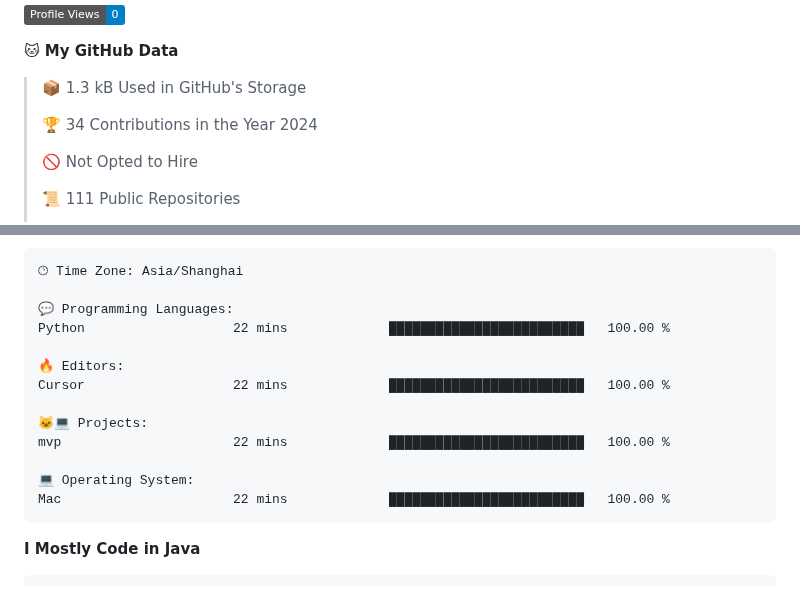
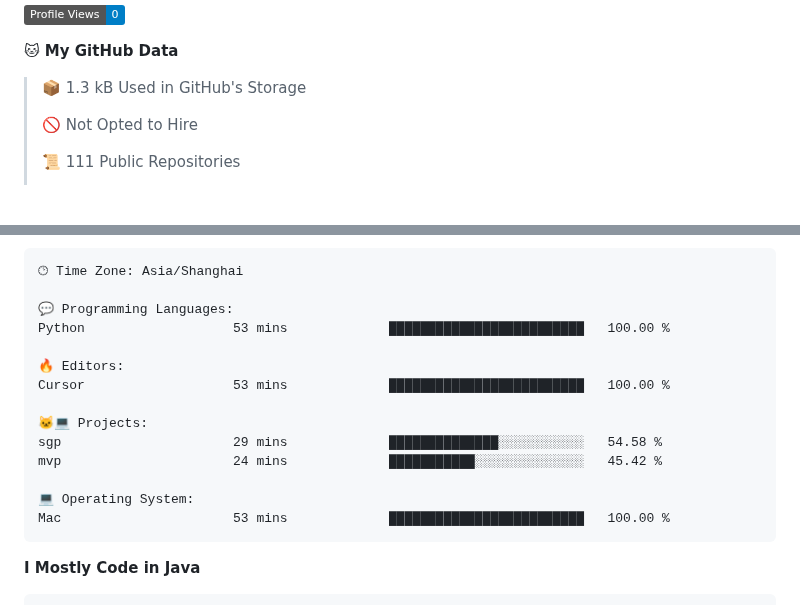
Before and after one commit to alloevil/alloevil, a Markdown page: README.md, 2 parts joined by grey strips. Rendered like a GitHub page; badges without logos; blank space fills up the shorter version.

Commit message:
Updated with Dev Metrics

````diff
--- a/README.md
+++ b/README.md
@@ -43,8 +43,6 @@ Here are some ideas to get you started:
 **🐱 My GitHub Data**
 
 > 📦 1.3 kB Used in GitHub's Storage
- >
-> 🏆 34 Contributions in the Year 2024
  >
 > 🚫 Not Opted to Hire
  >
@@ -79,16 +77,17 @@ Sunday                   0 commits           ░░░░░░░░░░░
 🕑︎ Time Zone: Asia/Shanghai
 
 💬 Programming Languages:
-Python                   22 mins             █████████████████████████   100.00 %
+Python                   53 mins             █████████████████████████   100.00 %
 
 🔥 Editors:
-Cursor                   22 mins             █████████████████████████   100.00 %
+Cursor                   53 mins             █████████████████████████   100.00 %
 
 🐱‍💻 Projects:
-mvp                      22 mins             █████████████████████████   100.00 %
+sgp                      29 mins             ██████████████░░░░░░░░░░░   54.58 %
+mvp                      24 mins             ███████████░░░░░░░░░░░░░░   45.42 %
 
 💻 Operating System:
-Mac                      22 mins             █████████████████████████   100.00 %
+Mac                      53 mins             █████████████████████████   100.00 %
 ```
 
 **I Mostly Code in Java**
````
Also changed, not shown: other parts of README.md (+2 -2 lines).
